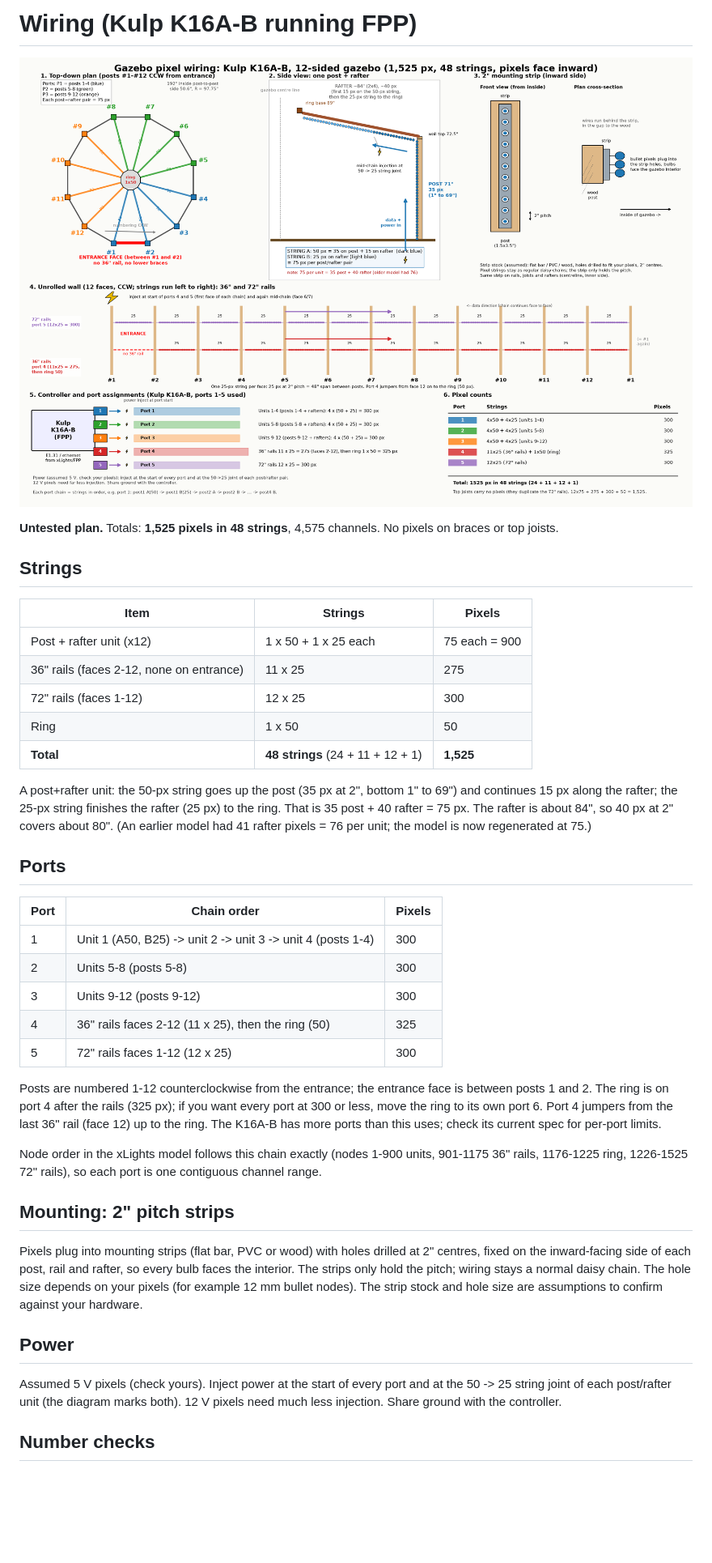
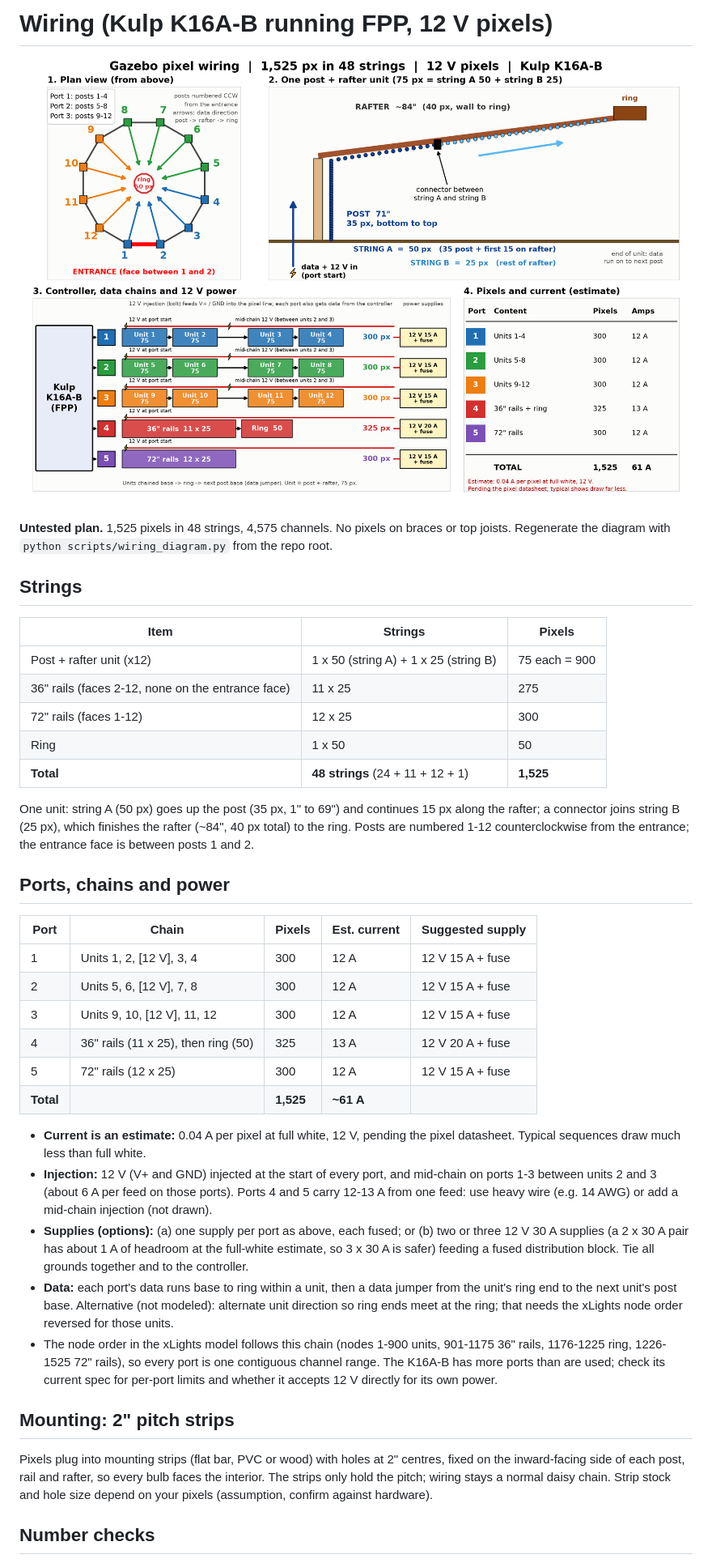
Before and after one commit to kaedenbrinkman/gazebo-xlights, a Markdown page: docs/wiring.md, the part around one of its changes. Shown at 81% size. Drawn GitHub-style; pictures changed too: docs/wiring_diagram.png; blank space fills up the shorter version.

```diff
--- a/docs/wiring.md
+++ b/docs/wiring.md
@@ -1,37 +1,37 @@
-# Wiring (Kulp K16A-B running FPP)
+# Wiring (Kulp K16A-B running FPP, 12 V pixels)
 
 ![wiring diagram](wiring_diagram.png)
 
-**Untested plan.** Totals: **1,525 pixels in 48 strings**, 4,575 channels. No pixels on braces or top joists.
+**Untested plan.** 1,525 pixels in 48 strings, 4,575 channels. No pixels on braces or top joists. Regenerate the diagram with `python scripts/wiring_diagram.py` from the repo root.
 
 ## Strings
 | Item | Strings | Pixels |
 |---|---|---|
-| Post + rafter unit (x12) | 1 x 50 + 1 x 25 each | 75 each = 900 |
-| 36" rails (faces 2-12, none on entrance) | 11 x 25 | 275 |
+| Post + rafter unit (x12) | 1 x 50 (string A) + 1 x 25 (string B) | 75 each = 900 |
+| 36" rails (faces 2-12, none on the entrance face) | 11 x 25 | 275 |
 | 72" rails (faces 1-12) | 12 x 25 | 300 |
 | Ring | 1 x 50 | 50 |
 | **Total** | **48 strings** (24 + 11 + 12 + 1) | **1,525** |
 
-A post+rafter unit: the 50-px string goes up the post (35 px at 2", bottom 1" to 69") and continues 15 px along the rafter; the 25-px string finishes the rafter (25 px) to the ring. That is 35 post + 40 rafter = 75 px. The rafter is about 84", so 40 px at 2" covers about 80". (An earlier model had 41 rafter pixels = 76 per unit; the model is now regenerated at 75.)
+One unit: string A (50 px) goes up the post (35 px, 1" to 69") and continues 15 px along the rafter; a connector joins string B (25 px), which finishes the rafter (~84", 40 px total) to the ring. Posts are numbered 1-12 counterclockwise from the entrance; the entrance face is between posts 1 and 2.
 
-## Ports
-| Port | Chain order | Pixels |
-|---|---|---|
-| 1 | Unit 1 (A50, B25) -> unit 2 -> unit 3 -> unit 4 (posts 1-4) | 300 |
-| 2 | Units 5-8 (posts 5-8) | 300 |
-| 3 | Units 9-12 (posts 9-12) | 300 |
-| 4 | 36" rails faces 2-12 (11 x 25), then the ring (50) | 325 |
-| 5 | 72" rails faces 1-12 (12 x 25) | 300 |
+## Ports, chains and power
+| Port | Chain | Pixels | Est. current | Suggested supply |
+|---|---|---|---|---|
+| 1 | Units 1, 2, [12 V], 3, 4 | 300 | 12 A | 12 V 15 A + fuse |
+| 2 | Units 5, 6, [12 V], 7, 8 | 300 | 12 A | 12 V 15 A + fuse |
+| 3 | Units 9, 10, [12 V], 11, 12 | 300 | 12 A | 12 V 15 A + fuse |
+| 4 | 36" rails (11 x 25), then ring (50) | 325 | 13 A | 12 V 20 A + fuse |
+| 5 | 72" rails (12 x 25) | 300 | 12 A | 12 V 15 A + fuse |
+| **Total** | | **1,525** | **~61 A** | |
 
-Posts are numbered 1-12 counterclockwise from the entrance; the entrance face is between posts 1 and 2. The ring is on port 4 after the rails (325 px); if you want every port at 300 or less, move the ring to its own port 6. Port 4 jumpers from the last 36" rail (face 12) up to the ring. The K16A-B has more ports than this uses; check its current spec for per-port limits.
-
-Node order in the xLights model follows this chain exactly (nodes 1-900 units, 901-1175 36" rails, 1176-1225 ring, 1226-1525 72" rails), so each port is one contiguous channel range.
+- **Current is an estimate:** 0.04 A per pixel at full white, 12 V, pending the pixel datasheet. Typical sequences draw much less than full white.
+- **Injection:** 12 V (V+ and GND) injected at the start of every port, and mid-chain on ports 1-3 between units 2 and 3 (about 6 A per feed on those ports). Ports 4 and 5 carry 12-13 A from one feed: use heavy wire (e.g. 14 AWG) or add a mid-chain injection (not drawn).
+- **Supplies (options):** (a) one supply per port as above, each fused; or (b) two or three 12 V 30 A supplies (a 2 x 30 A pair has about 1 A of headroom at the full-white estimate, so 3 x 30 A is safer) feeding a fused distribution block. Tie all grounds together and to the controller.
+- **Data:** each port's data runs base to ring within a unit, then a data jumper from the unit's ring end to the next unit's post base. Alternative (not modeled): alternate unit direction so ring ends meet at the ring; that needs the xLights node order reversed for those units.
+- The node order in the xLights model follows this chain (nodes 1-900 units, 901-1175 36" rails, 1176-1225 ring, 1226-1525 72" rails), so every port is one contiguous channel range. The K16A-B has more ports than are used; check its current spec for per-port limits and whether it accepts 12 V directly for its own power.
 
 ## Mounting: 2" pitch strips
-Pixels plug into mounting strips (flat bar, PVC or wood) with holes drilled at 2" centres, fixed on the inward-facing side of each post, rail and rafter, so every bulb faces the interior. The strips only hold the pitch; wiring stays a normal daisy chain. The hole size depends on your pixels (for example 12 mm bullet nodes). The strip stock and hole size are assumptions to confirm against your hardware.
-
-## Power
-Assumed 5 V pixels (check yours). Inject power at the start of every port and at the 50 -> 25 string joint of each post/rafter unit (the diagram marks both). 12 V pixels need much less injection. Share ground with the controller.
+Pixels plug into mounting strips (flat bar, PVC or wood) with holes at 2" centres, fixed on the inward-facing side of each post, rail and rafter, so every bulb faces the interior. The strips only hold the pitch; wiring stays a normal daisy chain. Strip stock and hole size depend on your pixels (assumption, confirm against hardware).
 
 ## Number checks
```
Also changed, not shown: other parts of docs/wiring.md (+1 -2 lines), README.md (+1 -1 lines), 1 other file.
